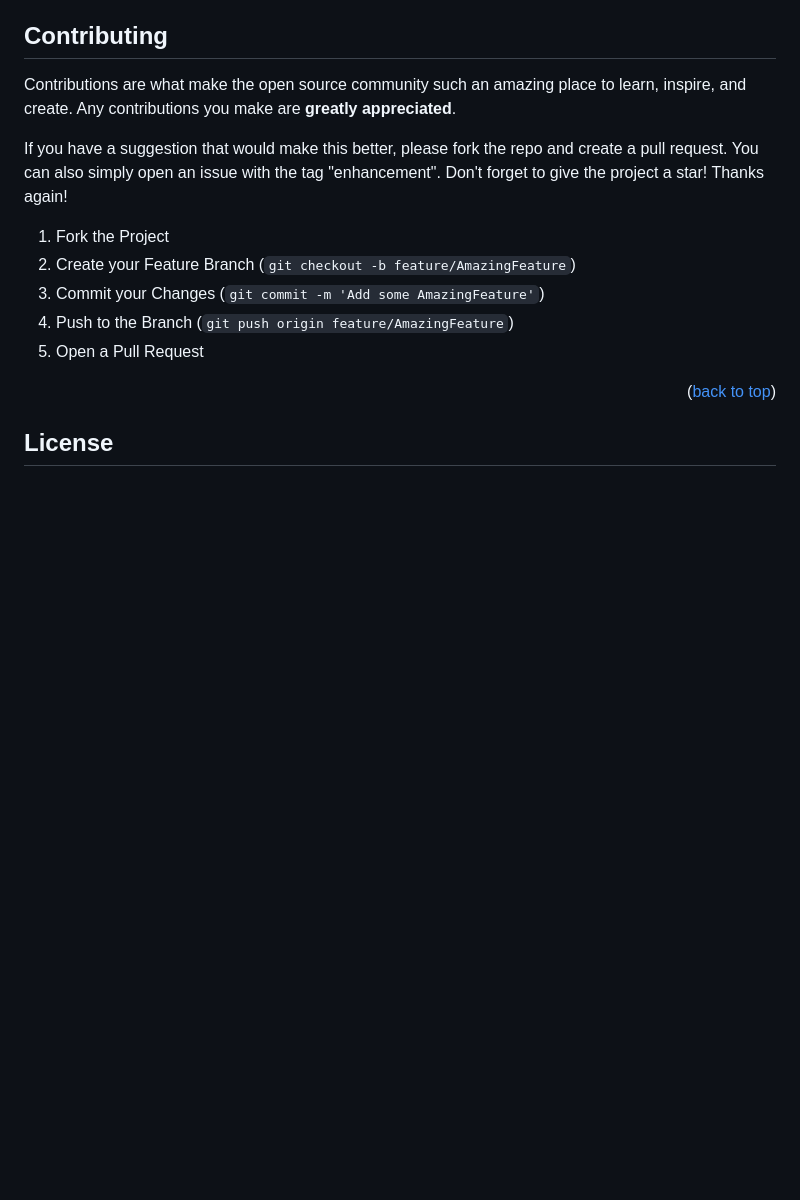
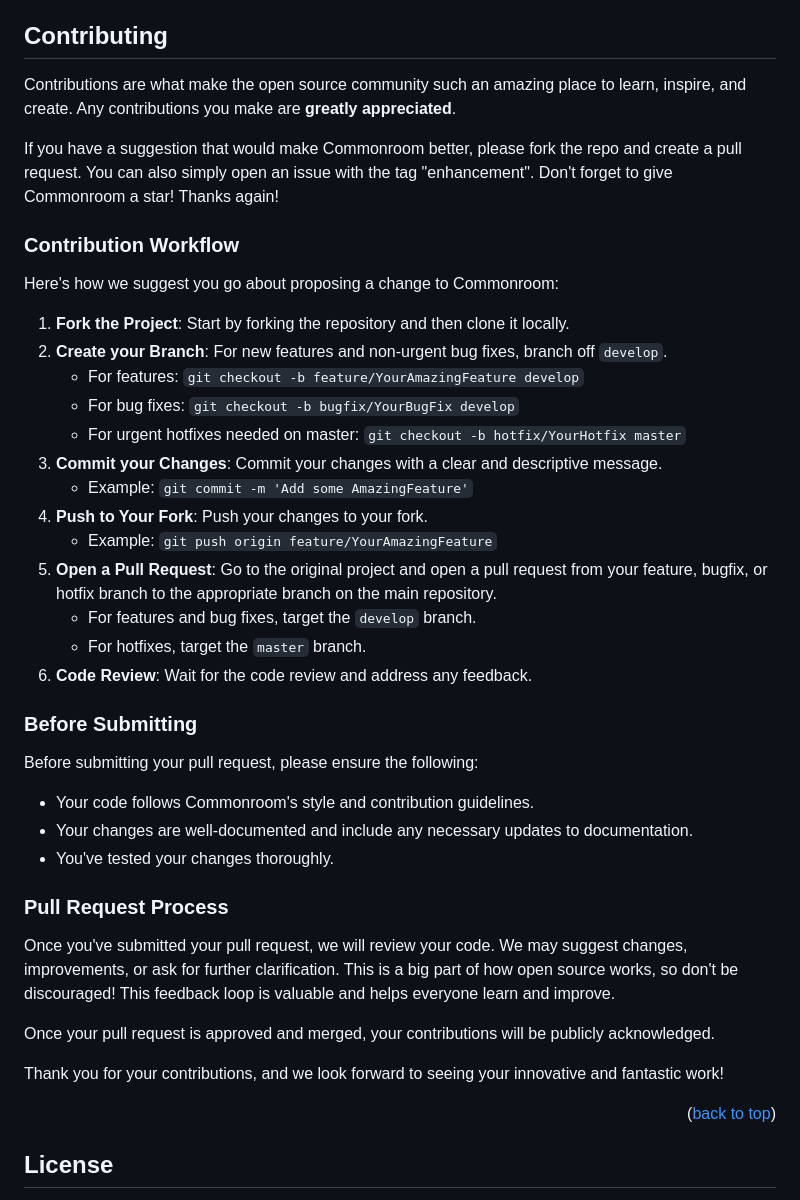
Before and after one commit to tejitopia/commonroom, a Markdown page: README.md, the part around the change. GitHub-like rendering; blank space fills up the shorter version.

Commit message:
updated readme project guidelines

```diff
--- a/README.md
+++ b/README.md
@@ -167,14 +167,42 @@ See the [open issues](https://github.com/tejitopia/commonroom/issues) for a full
 
 Contributions are what make the open source community such an amazing place to learn, inspire, and create. Any contributions you make are **greatly appreciated**.
 
-If you have a suggestion that would make this better, please fork the repo and create a pull request. You can also simply open an issue with the tag "enhancement".
-Don't forget to give the project a star! Thanks again!
+If you have a suggestion that would make Commonroom better, please fork the repo and create a pull request. You can also simply open an issue with the tag "enhancement".
+Don't forget to give Commonroom a star! Thanks again!
 
-1. Fork the Project
-2. Create your Feature Branch (`git checkout -b feature/AmazingFeature`)
-3. Commit your Changes (`git commit -m 'Add some AmazingFeature'`)
-4. Push to the Branch (`git push origin feature/AmazingFeature`)
-5. Open a Pull Request
+### Contribution Workflow
+
+Here's how we suggest you go about proposing a change to Commonroom:
+
+1. **Fork the Project**: Start by forking the repository and then clone it locally.
+2. **Create your Branch**: For new features and non-urgent bug fixes, branch off `develop`.
+   - For features: `git checkout -b feature/YourAmazingFeature develop`
+   - For bug fixes: `git checkout -b bugfix/YourBugFix develop`
+   - For urgent hotfixes needed on master: `git checkout -b hotfix/YourHotfix master`
+3. **Commit your Changes**: Commit your changes with a clear and descriptive message.
+   - Example: `git commit -m 'Add some AmazingFeature'`
+4. **Push to Your Fork**: Push your changes to your fork.
+   - Example: `git push origin feature/YourAmazingFeature`
+5. **Open a Pull Request**: Go to the original project and open a pull request from your feature, bugfix, or hotfix branch to the appropriate branch on the main repository.
+   - For features and bug fixes, target the `develop` branch.
+   - For hotfixes, target the `master` branch.
+6. **Code Review**: Wait for the code review and address any feedback.
+
+### Before Submitting
+
+Before submitting your pull request, please ensure the following:
+
+- Your code follows Commonroom's style and contribution guidelines.
+- Your changes are well-documented and include any necessary updates to documentation.
+- You've tested your changes thoroughly.
+
+### Pull Request Process
+
+Once you've submitted your pull request, we will review your code. We may suggest changes, improvements, or ask for further clarification. This is a big part of how open source works, so don't be discouraged! This feedback loop is valuable and helps everyone learn and improve.
+
+Once your pull request is approved and merged, your contributions will be publicly acknowledged.
+
+Thank you for your contributions, and we look forward to seeing your innovative and fantastic work!
 
 <p align="right">(<a href="#readme-top">back to top</a>)</p>
 
```
